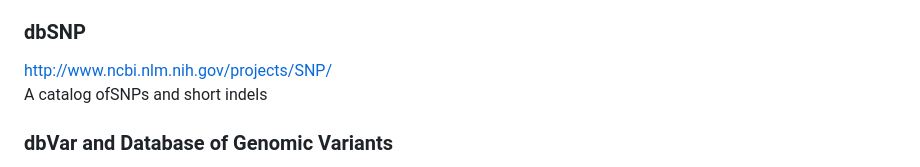
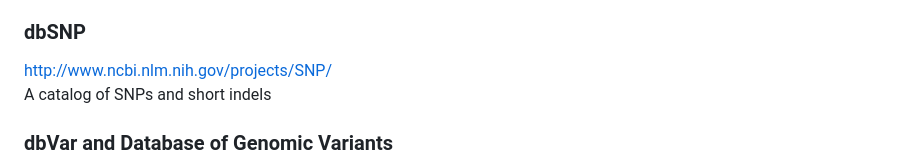
Before and after one commit to inoue0426/awesome-computational-biology, a Markdown page: biodataset.md, the part around the change. Rendered like a GitHub page.

Commit message:
Apply suggestion from @gemini-code-assist[bot]
Co-authored-by: gemini-code-assist[bot] <176961590+gemini-code-assist[bot]@users.noreply.github.com>

```diff
--- a/biodataset.md
+++ b/biodataset.md
@@ -8,7 +8,7 @@ Data collection and a catalog of human variation
 
 ### dbSNP
 http://www.ncbi.nlm.nih.gov/projects/SNP/
-A catalog ofSNPs and short indels
+A catalog of SNPs and short indels
 
 ### dbVar and Database of Genomic Variants
 http://www.ncbi.nlm.nih.gov/dbvar/
```
